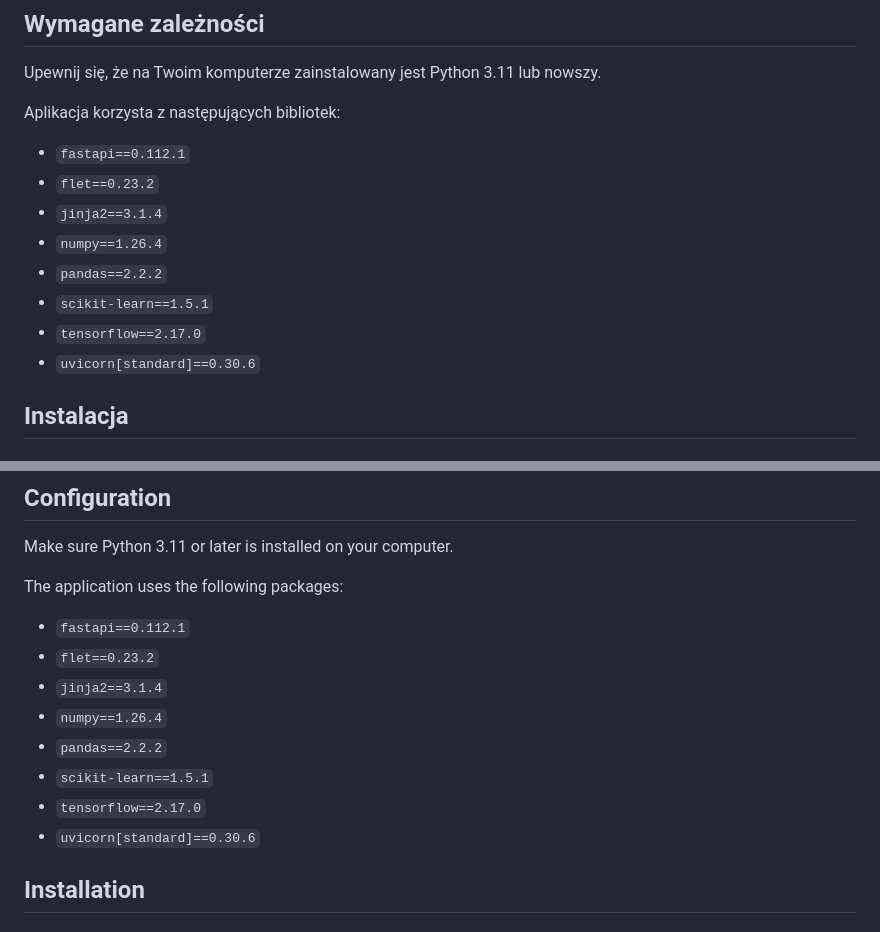
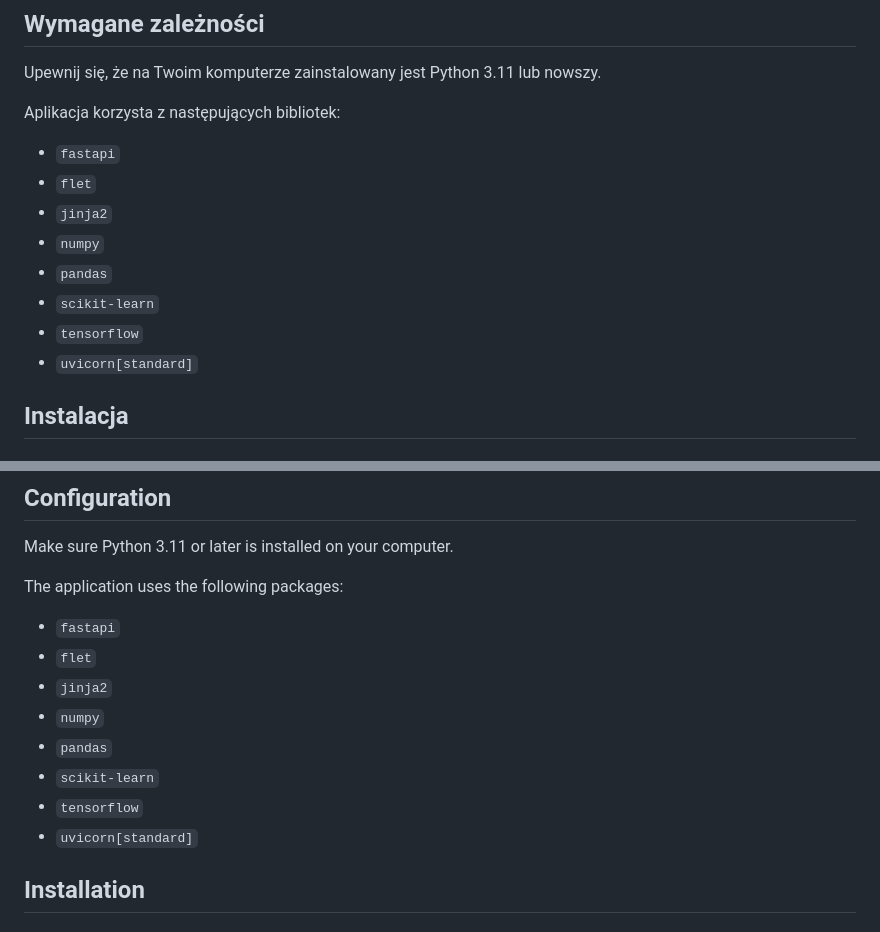
Before and after one commit to rafalradx/churn-shield, a Markdown page: README.md, 2 parts joined by grey strips. Drawn GitHub-style.

```diff
--- a/README.md
+++ b/README.md
@@ -29,14 +29,14 @@ Upewnij się, że na Twoim komputerze zainstalowany jest Python 3.11 lub nowszy.
 
 Aplikacja korzysta z następujących bibliotek:
 
-- `fastapi==0.112.1`
-- `flet==0.23.2`
-- `jinja2==3.1.4`
-- `numpy==1.26.4`
-- `pandas==2.2.2`
-- `scikit-learn==1.5.1`
-- `tensorflow==2.17.0`
-- `uvicorn[standard]==0.30.6`
+- `fastapi`
+- `flet`
+- `jinja2`
+- `numpy`
+- `pandas`
+- `scikit-learn`
+- `tensorflow`
+- `uvicorn[standard]`
 
 ## Instalacja
 
@@ -136,14 +136,14 @@ Make sure Python 3.11 or later is installed on your computer.
 
 The application uses the following packages:
 
-- `fastapi==0.112.1`
-- `flet==0.23.2`
-- `jinja2==3.1.4`
-- `numpy==1.26.4`
-- `pandas==2.2.2`
-- `scikit-learn==1.5.1`
-- `tensorflow==2.17.0`
-- `uvicorn[standard]==0.30.6`
+- `fastapi`
+- `flet`
+- `jinja2`
+- `numpy`
+- `pandas`
+- `scikit-learn`
+- `tensorflow`
+- `uvicorn[standard]`
 
 
 ## Installation
```
